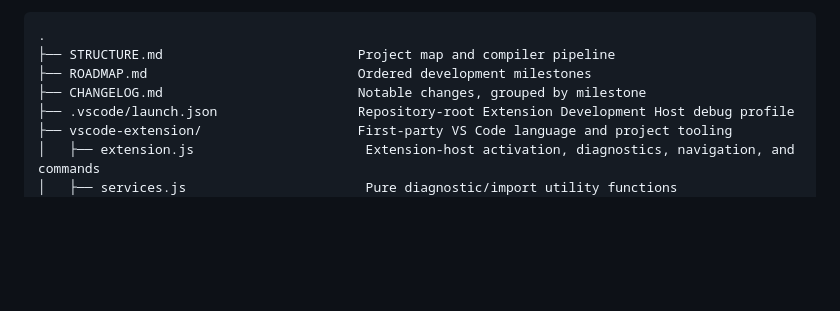
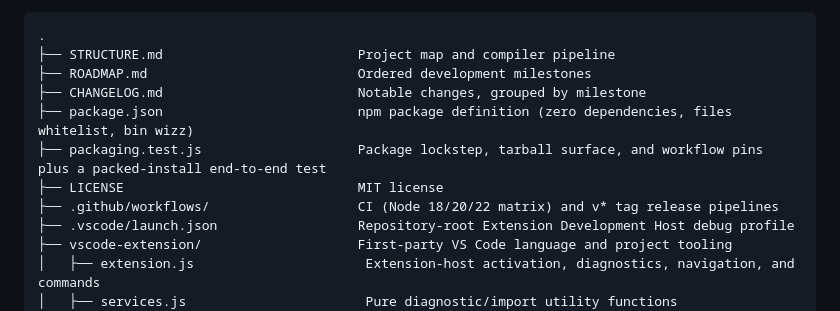
Before and after one commit to duncantidd/wizz.js, a Markdown page: STRUCTURE.md, the part around the change. GitHub-like rendering; blank space fills up the shorter version.

```diff
--- a/STRUCTURE.md
+++ b/STRUCTURE.md
@@ -7,6 +7,10 @@ Wizz currently consists of a zero-dependency, build-time compiler written in Nod
 ├── STRUCTURE.md                         Project map and compiler pipeline
 ├── ROADMAP.md                           Ordered development milestones
 ├── CHANGELOG.md                         Notable changes, grouped by milestone
+├── package.json                         npm package definition (zero dependencies, files whitelist, bin wizz)
+├── packaging.test.js                    Package lockstep, tarball surface, and workflow pins plus a packed-install end-to-end test
+├── LICENSE                              MIT license
+├── .github/workflows/                   CI (Node 18/20/22 matrix) and v* tag release pipelines
 ├── .vscode/launch.json                  Repository-root Extension Development Host debug profile
 ├── vscode-extension/                    First-party VS Code language and project tooling
 │   ├── extension.js                      Extension-host activation, diagnostics, navigation, and commands
```
Also changed, not shown: CHANGELOG.md (+4 -0 lines), ROADMAP.md (+12 -10 lines).
